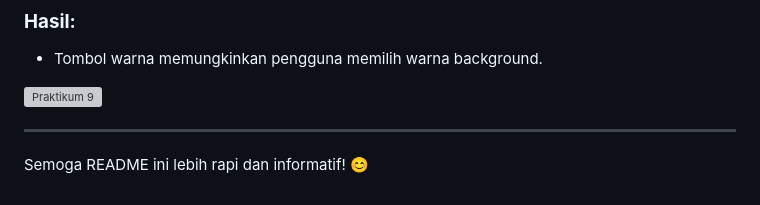
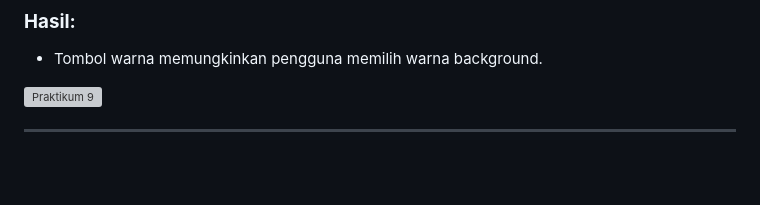
Before and after one commit to ishakper/project_ansynchronous, a Markdown page: README.md, the part around the change. Drawn GitHub-style; blank space fills up the shorter version; grey boxes are pictures that could not be loaded.

```diff
--- a/README.md
+++ b/README.md
@@ -119,5 +119,3 @@ Dapat memperoleh koordinat GPS saat dijalankan di browser menggunakan `Future` d
 ![Praktikum 9](https://github.com/user-attachments/assets/5d423b9d-5ae0-4473-91a2-bf12cda4c4e8)
 
 ---
-
-Semoga README ini lebih rapi dan informatif! 😊
```
